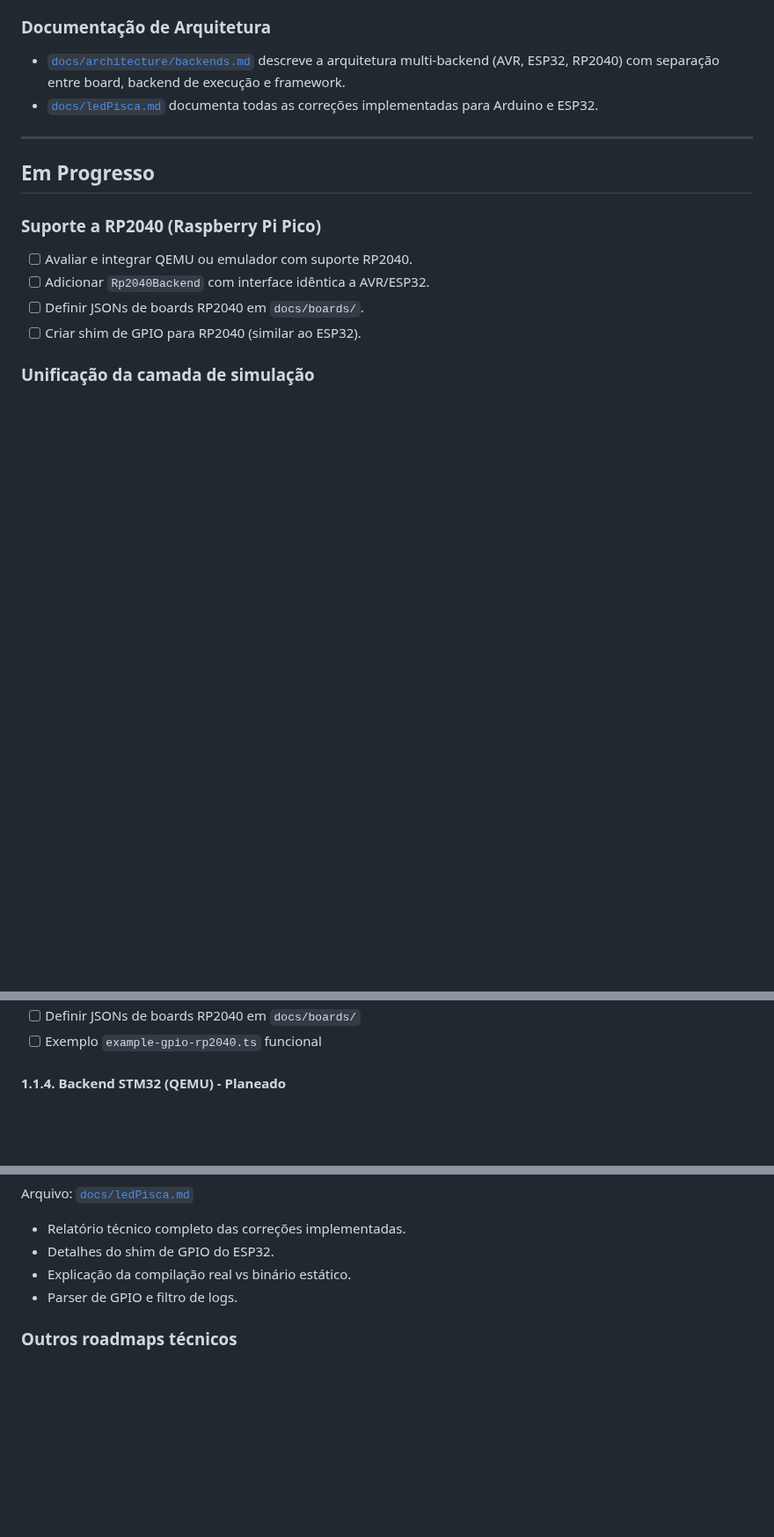
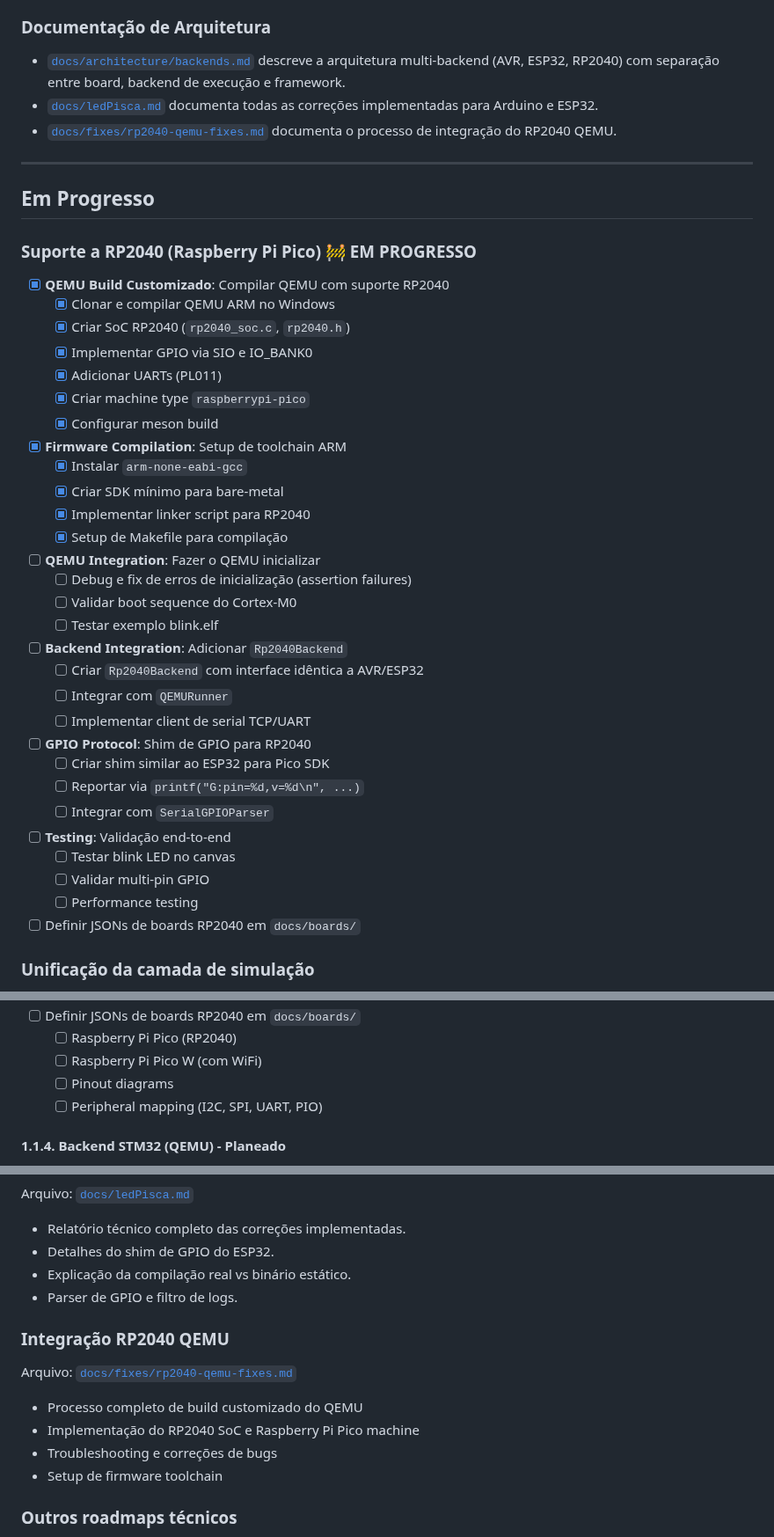
Before and after one commit to caiojordao84/neuroforge, a Markdown page: docs/ROADMAP.md, 3 parts joined by grey strips. Shown at 88% size. Rendered like a GitHub page; blank space fills up the shorter version.

```diff
--- a/docs/ROADMAP.md
+++ b/docs/ROADMAP.md
@@ -46,16 +46,42 @@ Este documento resume o estado atual da plataforma e os próximos passos planead
 ### Documentação de Arquitetura
 - [`docs/architecture/backends.md`](./architecture/backends.md) descreve a arquitetura multi-backend (AVR, ESP32, RP2040) com separação entre board, backend de execução e framework.
 - [`docs/ledPisca.md`](./ledPisca.md) documenta todas as correções implementadas para Arduino e ESP32.
+- [`docs/fixes/rp2040-qemu-fixes.md`](./fixes/rp2040-qemu-fixes.md) documenta o processo de integração do RP2040 QEMU.
 
 ---
 
 ## Em Progresso
 
-### Suporte a RP2040 (Raspberry Pi Pico)
-- [ ] Avaliar e integrar QEMU ou emulador com suporte RP2040.
-- [ ] Adicionar `Rp2040Backend` com interface idêntica a AVR/ESP32.
-- [ ] Definir JSONs de boards RP2040 em `docs/boards/`.
-- [ ] Criar shim de GPIO para RP2040 (similar ao ESP32).
+### Suporte a RP2040 (Raspberry Pi Pico) 🚧 EM PROGRESSO
+- [x] **QEMU Build Customizado**: Compilar QEMU com suporte RP2040
+  - [x] Clonar e compilar QEMU ARM no Windows
+  - [x] Criar SoC RP2040 (`rp2040_soc.c`, `rp2040.h`)
+  - [x] Implementar GPIO via SIO e IO_BANK0
+  - [x] Adicionar UARTs (PL011)
+  - [x] Criar machine type `raspberrypi-pico`
+  - [x] Configurar meson build
+- [x] **Firmware Compilation**: Setup de toolchain ARM
+  - [x] Instalar `arm-none-eabi-gcc`
+  - [x] Criar SDK mínimo para bare-metal
+  - [x] Implementar linker script para RP2040
+  - [x] Setup de Makefile para compilação
+- [ ] **QEMU Integration**: Fazer o QEMU inicializar
+  - [ ] Debug e fix de erros de inicialização (assertion failures)
+  - [ ] Validar boot sequence do Cortex-M0
+  - [ ] Testar exemplo blink.elf
+- [ ] **Backend Integration**: Adicionar `Rp2040Backend`
+  - [ ] Criar `Rp2040Backend` com interface idêntica a AVR/ESP32
+  - [ ] Integrar com `QEMURunner`
+  - [ ] Implementar client de serial TCP/UART
+- [ ] **GPIO Protocol**: Shim de GPIO para RP2040
+  - [ ] Criar shim similar ao ESP32 para Pico SDK
+  - [ ] Reportar via `printf("G:pin=%d,v=%d\n", ...)`
+  - [ ] Integrar com `SerialGPIOParser`
+- [ ] **Testing**: Validação end-to-end
+  - [ ] Testar blink LED no canvas
+  - [ ] Validar multi-pin GPIO
+  - [ ] Performance testing
+- [ ] Definir JSONs de boards RP2040 em `docs/boards/`
 
 ### Unificação da camada de simulação
 - [ ] Extrair um `SimulationProtocol`:
@@ -294,5 +381,8 @@ Este documento resume o estado atual da plataforma e os próximos passos planead
 - [ ] Definir JSONs de boards RP2040 em `docs/boards/`
-- [ ] Exemplo `example-gpio-rp2040.ts` funcional
+  - [ ] Raspberry Pi Pico (RP2040)
+  - [ ] Raspberry Pi Pico W (com WiFi)
+  - [ ] Pinout diagrams
+  - [ ] Peripheral mapping (I2C, SPI, UART, PIO)
 
 #### 1.1.4. Backend STM32 (QEMU) - Planeado
 
@@ -453,6 +542,15 @@ Arquivo: [`docs/ledPisca.md`](./ledPisca.md)
 - Explicação da compilação real vs binário estático.
 - Parser de GPIO e filtro de logs.
 
+### Integração RP2040 QEMU
+
+Arquivo: [`docs/fixes/rp2040-qemu-fixes.md`](./fixes/rp2040-qemu-fixes.md)
+
+- Processo completo de build customizado do QEMU
+- Implementação do RP2040 SoC e Raspberry Pi Pico machine
+- Troubleshooting e correções de bugs
+- Setup de firmware toolchain
+
 ### Outros roadmaps técnicos
 
 - QEMU + memória mapeada de GPIO (AVR/ESP32) – planejado/postergado, manter em `docs/roadmaps/`.
```
Also changed, not shown: other parts of docs/ROADMAP.md (+87 -27 lines).
